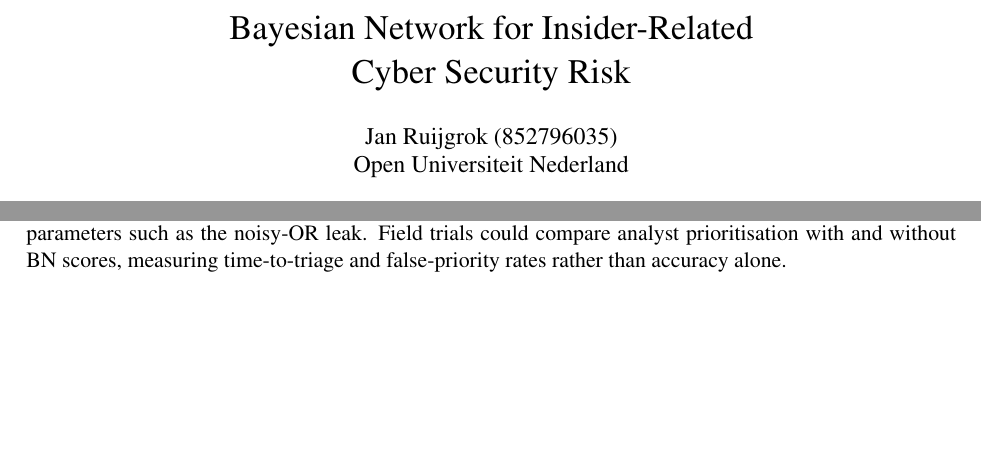
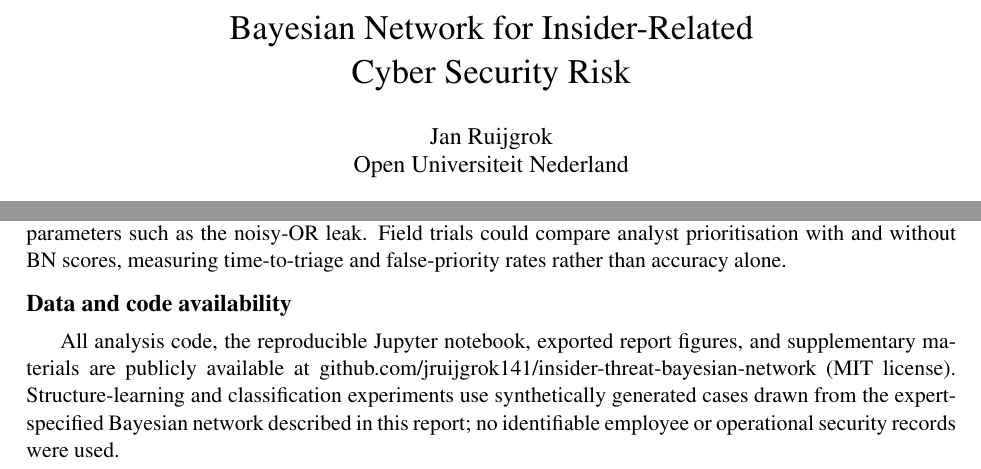
Before and after one commit to jruijgrok141/insider-threat-bayesian-network, a LaTeX paper (report/Report_Insider_Threat_BN.tex): two parts of pages 1 and 7 of 8, joined at a grey line, cut so that both start at the same text, the shorter picture padded with empty space. Compiled offline with pdfLaTeX.

Commit message:
Update report for public release: remove student number and add data availability.
Adds a Data and code availability section linking to this repository. Submission PDF with student number remains outside this public repo.

```diff
--- a/report/Report_Insider_Threat_BN.tex
+++ b/report/Report_Insider_Threat_BN.tex
@@ -22,7 +22,7 @@
 \graphicspath{{figures/}}
 
 \title{Bayesian Network for Insider-Related\\Cyber Security Risk}
-\author{Jan Ruijgrok (852796035)\\Open Universiteit Nederland}
+\author{Jan Ruijgrok\\Open Universiteit Nederland}
 \date{June 2026}
 
 \begin{document}
@@ -260,6 +260,11 @@
 
 A realistic next step is to map operational feeds---identity management, policy compliance, Data Loss Prevention and SIEM alerts---to the eight nodes and to preregister the elicitation and evaluation protocol before touching production data. CPT workshops should be documented with sensitivity analysis on key parameters such as the noisy-OR leak. Field trials could compare analyst prioritisation with and without BN scores, measuring time-to-triage and false-priority rates rather than accuracy alone.
 
+\section*{Data and code availability}
+\label{sec:data-code}
+
+All analysis code, the reproducible Jupyter notebook, exported report figures, and supplementary materials are publicly available at \href{https://github.com/jruijgrok141/insider-threat-bayesian-network}{github.com/jruijgrok141/insider-threat-bayesian-network} (MIT license). Structure-learning and classification experiments use synthetically generated cases drawn from the expert-specified Bayesian network described in this report; no identifiable employee or operational security records were used.
+
 \clearpage
 \bibliographystyle{plain}
 \begin{thebibliography}{2}
```
Also changed, not shown: report/Report_Insider_Threat_BN.md (+7 -1 lines), report/Report_Insider_Threat_BN.pdf.
